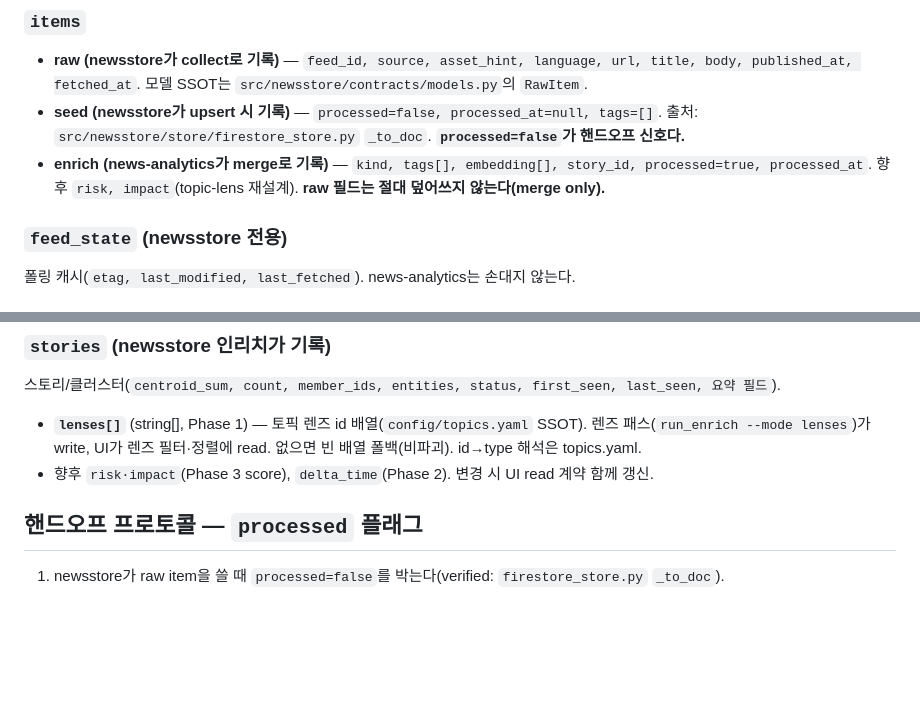
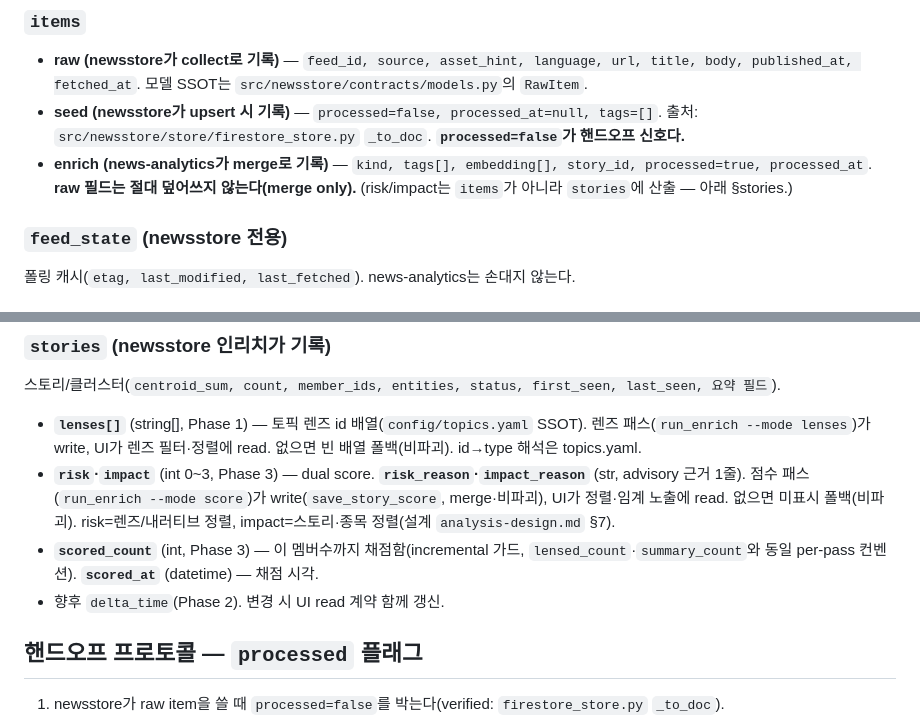
Before and after one commit to chshin84/newsstore, a Markdown page: docs/firestore-contract.md, 2 parts joined by grey strips. Rendered like a GitHub page; blank space fills up the shorter version.

Commit message:
docs: Phase 3 dual-score spec (3렌즈 리뷰 passed) + plan + firestore-contract fields
spec/plan: docs/superpowers/{specs,plans}/2026-06-29-phase3-score*. firestore-contract:
stories.{risk,impact,risk_reason,impact_reason,scored_count,scored_at} additive·비파괴.

Co-Authored-By: Claude Opus 4.8 (1M context) <noreply@anthropic.com>

```diff
--- a/docs/firestore-contract.md
+++ b/docs/firestore-contract.md
@@ -20,7 +20,7 @@
 ### `items`
 - **raw (newsstore가 collect로 기록)** — `feed_id, source, asset_hint, language, url, title, body, published_at, fetched_at`. 모델 SSOT는 `src/newsstore/contracts/models.py`의 `RawItem`.
 - **seed (newsstore가 upsert 시 기록)** — `processed=false, processed_at=null, tags=[]`. 출처: `src/newsstore/store/firestore_store.py` `_to_doc`. **`processed=false`가 핸드오프 신호다.**
-- **enrich (news-analytics가 merge로 기록)** — `kind, tags[], embedding[], story_id, processed=true, processed_at`. 향후 `risk, impact`(topic-lens 재설계). **raw 필드는 절대 덮어쓰지 않는다(merge only).**
+- **enrich (news-analytics가 merge로 기록)** — `kind, tags[], embedding[], story_id, processed=true, processed_at`. **raw 필드는 절대 덮어쓰지 않는다(merge only).** (risk/impact는 `items`가 아니라 `stories`에 산출 — 아래 §stories.)
 
 ### `feed_state` (newsstore 전용)
 폴링 캐시(`etag, last_modified, last_fetched`). news-analytics는 손대지 않는다.
@@ -31,7 +31,9 @@
 ### `stories` (newsstore 인리치가 기록)
 스토리/클러스터(`centroid_sum, count, member_ids, entities, status, first_seen, last_seen, 요약 필드`).
 - **`lenses[]`** (string[], Phase 1) — 토픽 렌즈 id 배열(`config/topics.yaml` SSOT). 렌즈 패스(`run_enrich --mode lenses`)가 write, UI가 렌즈 필터·정렬에 read. 없으면 빈 배열 폴백(비파괴). id→type 해석은 topics.yaml.
-- 향후 `risk·impact`(Phase 3 score), `delta_time`(Phase 2). 변경 시 UI read 계약 함께 갱신.
+- **`risk`·`impact`** (int 0~3, Phase 3) — dual score. **`risk_reason`·`impact_reason`** (str, advisory 근거 1줄). 점수 패스(`run_enrich --mode score`)가 write(`save_story_score`, merge·비파괴), UI가 정렬·임계 노출에 read. 없으면 미표시 폴백(비파괴). risk=렌즈/내러티브 정렬, impact=스토리·종목 정렬(설계 `analysis-design.md` §7).
+- **`scored_count`** (int, Phase 3) — 이 멤버수까지 채점함(incremental 가드, `lensed_count`·`summary_count`와 동일 per-pass 컨벤션). **`scored_at`** (datetime) — 채점 시각.
+- 향후 `delta_time`(Phase 2). 변경 시 UI read 계약 함께 갱신.
 
 ## 핸드오프 프로토콜 — `processed` 플래그
 1. newsstore가 raw item을 쓸 때 `processed=false`를 박는다(verified: `firestore_store.py` `_to_doc`).
```
Also changed, not shown: 2 other files.
